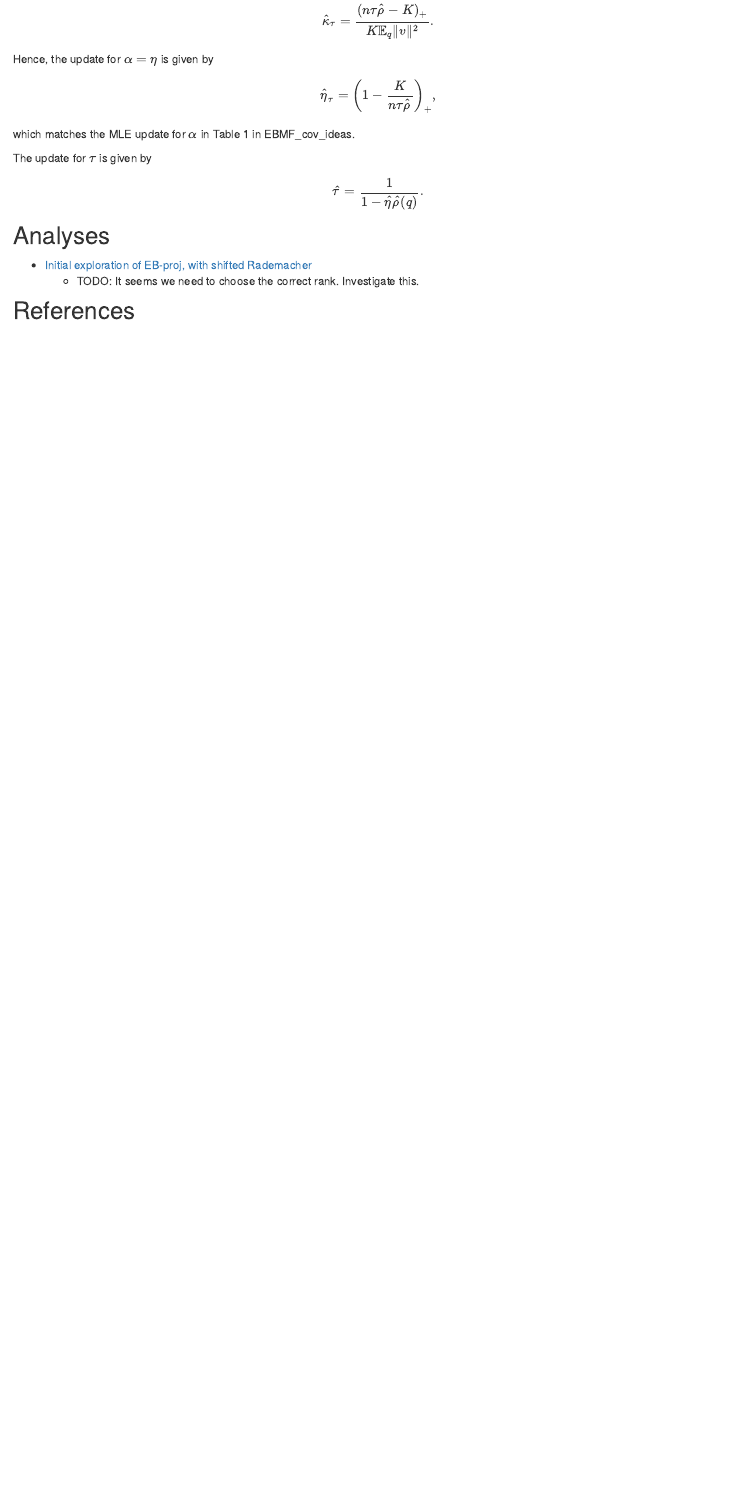
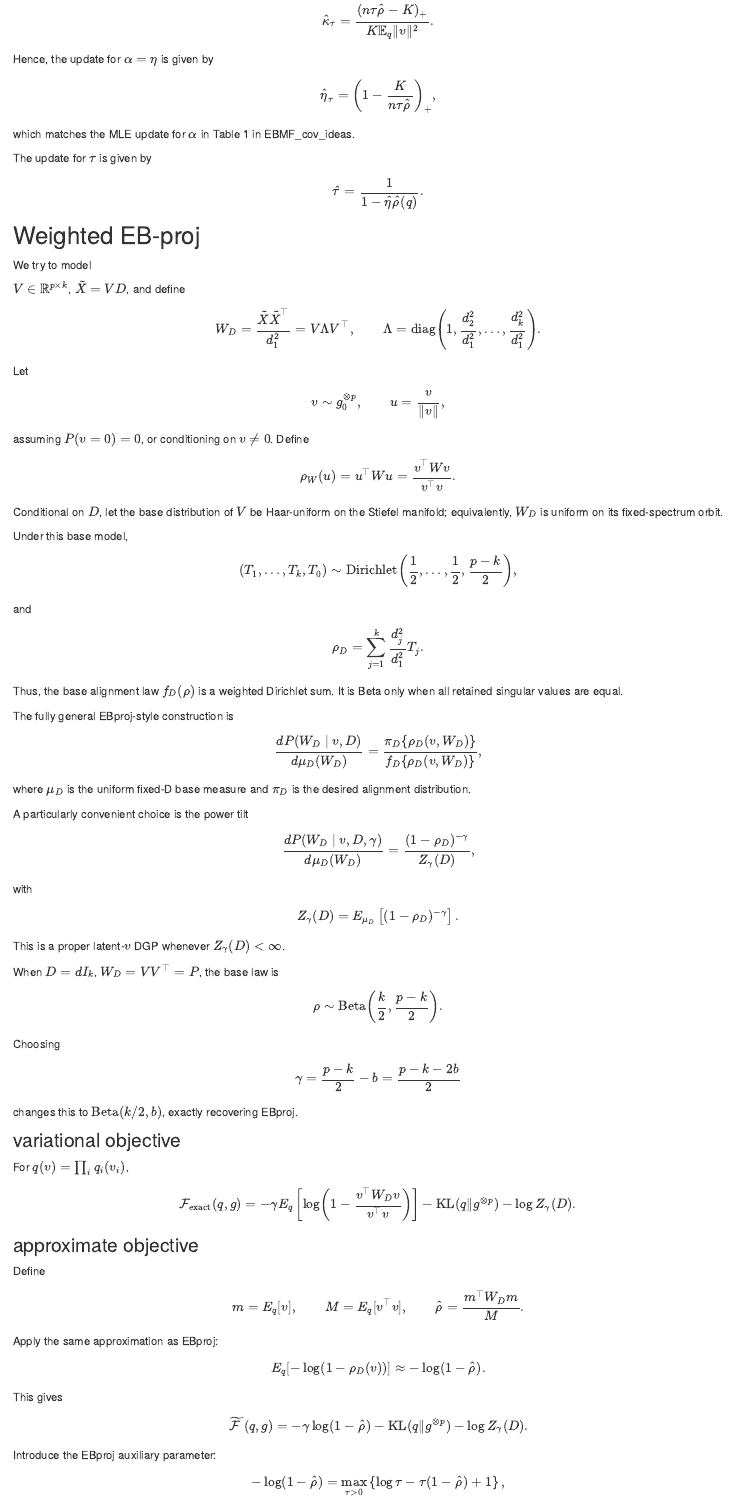
Before and after one commit to junmingguan/misc, an R Markdown document (analysis/ebproj.Rmd): the page in a window 1100 px wide, from 5110 px down. Rendered offline with R 4.5, knitr and Pandoc, with nearby package versions; drawn as R Markdown's standard HTML page in place of the format the file asks for; a font, style sheet, LaTeX package, included part or bibliography that could not be used is replaced or left out.

Commit message:
wflow_publish("analysis/ebproj.Rmd")

```diff
--- a/analysis/ebproj.Rmd
+++ b/analysis/ebproj.Rmd
@@ -477,3 +477,189 @@
 $$
 
 
+## Weighted EB-proj
+
+We try to model
+
+$V\in\mathbb R^{p\times k}$, $\tilde{X}=VD$, and define
+
+$$
+W_D=\frac{\tilde{X}\tilde{X}^\top}{d_1^2}
+   =V\Lambda V^\top,\qquad
+\Lambda=\operatorname{diag}\left(
+1,\frac{d_2^2}{d_1^2},\ldots,\frac{d_k^2}{d_1^2}
+\right).
+$$
+
+Let
+
+$$
+v\sim g_0^{\otimes p},\qquad
+u=\frac{v}{\|v\|},
+$$
+assuming \(P(v=0)=0\), or conditioning on \(v\neq0\). Define
+
+$$
+\rho_W(u)=u^\top Wu
+=\frac{v^\top Wv}{v^\top v}.
+$$
+
+Conditional on $D$, let the base distribution of $V$ be Haar-uniform on the Stiefel manifold; equivalently, $W_D$ is uniform on its fixed-spectrum orbit.
+
+Under this base model,
+
+$$
+(T_1,\ldots,T_k,T_0)
+\sim
+\operatorname{Dirichlet}
+\left(
+\frac{1}{2},
+\ldots,
+\frac{1}{2},
+\frac{p-k}{2}
+\right),
+$$
+
+and
+
+$$
+\rho_D
+=
+\sum_{j=1}^k
+\frac{d_j^2}{d_1^2}T_j.
+$$
+
+Thus, the base alignment law $f_D(\rho)$ is a weighted Dirichlet sum. It is Beta only when all retained singular values are equal.
+
+The fully general EBproj-style construction is
+
+$$
+\frac{dP(W_D\mid v,D)}{d\mu_D(W_D)}
+=
+\frac{\pi_D\{\rho_D(v,W_D)\}}
+     {f_D\{\rho_D(v,W_D)\}},
+$$
+
+where $\mu_D$ is the uniform fixed-D base measure and $\pi_D$ is the desired alignment distribution.
+
+A particularly convenient choice is the power tilt
+
+$$
+\frac{dP(W_D\mid v,D,\gamma)}{d\mu_D(W_D)}
+=
+\frac{(1-\rho_D)^{-\gamma}}{Z_\gamma(D)},
+$$
+
+with
+
+$$
+Z_\gamma(D)
+=
+E_{\mu_D}\left[(1-\rho_D)^{-\gamma}\right].
+$$
+
+This is a proper latent-$v$ DGP whenever $Z_\gamma(D)<\infty$.
+
+When $D=dI_k$, $W_D=VV^\top=P$, the base law is
+
+$$
+\rho
+\sim
+\operatorname{Beta}
+\left(
+\frac{k}{2},
+\frac{p-k}{2}
+\right).
+$$
+
+Choosing
+
+$$
+\gamma
+=
+\frac{p-k}{2}-b
+=
+\frac{p-k-2b}{2}
+$$
+
+changes this to $\operatorname{Beta}(k/2,b)$, exactly recovering EBproj.
+
+### variational objective
+
+For $q(v)=\prod_i q_i(v_i)$,
+
+$$
+\mathcal{F}_{\mathrm{exact}}(q,g)
+=
+-\gamma E_q\left[
+\log\left(
+1-\frac{v^\top W_Dv}{v^\top v}
+\right)
+\right]
+-
+\operatorname{KL}(q\|g^{\otimes p})
+-
+\log Z_\gamma(D).
+$$
+
+
+### approximate objective
+
+Define
+
+$$
+m=E_q[v],
+\qquad
+M=E_q[v^\top v],
+\qquad
+\widehat{\rho}
+=
+\frac{m^\top W_Dm}{M}.
+$$
+
+Apply the same approximation as EBproj:
+
+$$
+E_q[-\log(1-\rho_D(v))]
+\approx
+-\log(1-\widehat{\rho}).
+$$
+
+This gives
+
+$$
+\widetilde{\mathcal{F}}(q,g)
+=
+-\gamma\log(1-\widehat{\rho})
+-
+\operatorname{KL}(q\|g^{\otimes p})
+-
+\log Z_\gamma(D).
+$$
+
+Introduce the EBproj auxiliary parameter:
+
+$$
+-\log(1-\widehat{\rho})
+=
+\max_{\tau>0}
+\left\{
+\log\tau-\tau(1-\widehat{\rho})+1
+\right\},
+$$
+
+so
+
+$$
+\tau
+\leftarrow
+\frac{1}{1-\widehat{\rho}}.
+$$
+
+### EBNM update
+
+At iteration $t$, let $m_t$, $M_t$, and $\rho_t$ be the current moments. The quadratic-over-linear alignment has the minorization
+
+$$
+\frac{m^\top W_Dm}{M}
+\ge
@@ -483,4 +833,4 @@
   - TODO: It seems we need to choose the correct rank. Investigate this.
 
 
-## References
+## Reference
```
Also changed, not shown: analysis/ebproj.Rmd (164 more changed lines).
